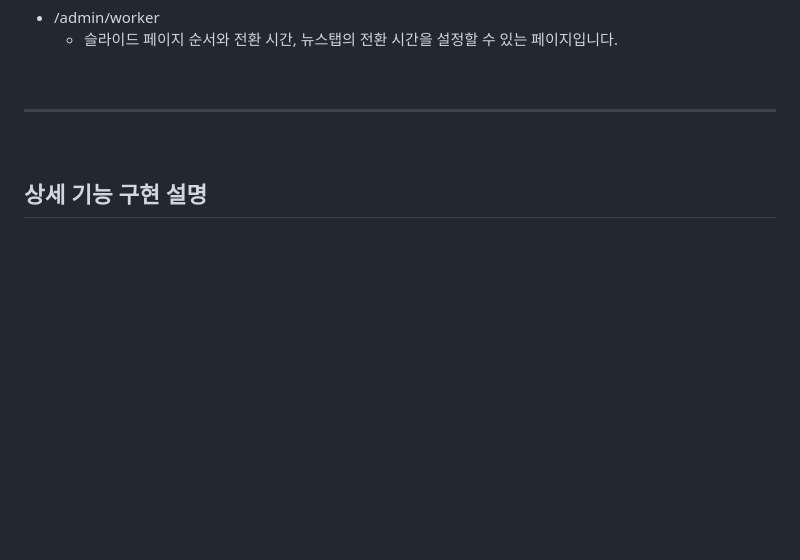
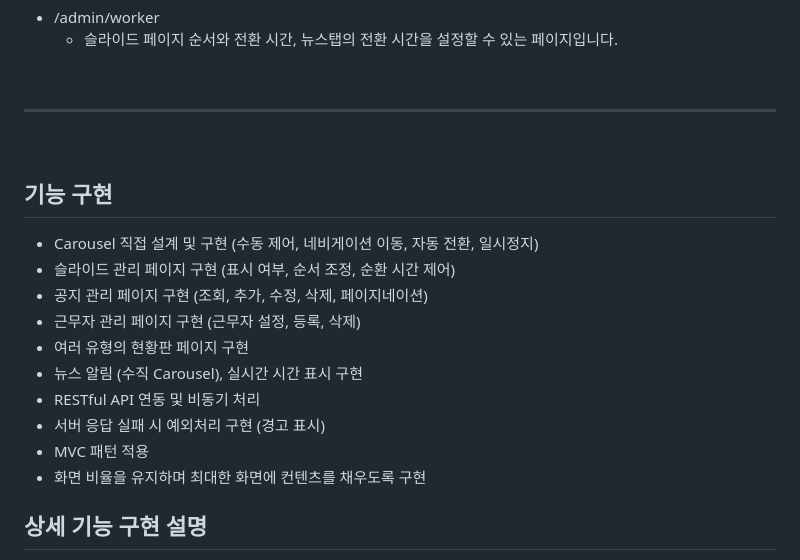
Before and after one commit to syki66/pl-tech, a Markdown page: README.md, the part around the change. Rendered like a GitHub page; blank space fills up the shorter version.

```diff
--- a/README.md
+++ b/README.md
@@ -123,6 +123,19 @@
 ---
 
 <br />
+
+## 기능 구현
+
+- Carousel 직접 설계 및 구현 (수동 제어, 네비게이션 이동, 자동 전환, 일시정지)
+- 슬라이드 관리 페이지 구현 (표시 여부, 순서 조정, 순환 시간 제어)
+- 공지 관리 페이지 구현 (조회, 추가, 수정, 삭제, 페이지네이션)
+- 근무자 관리 페이지 구현 (근무자 설정, 등록, 삭제)
+- 여러 유형의 현황판 페이지 구현
+- 뉴스 알림 (수직 Carousel), 실시간 시간 표시 구현
+- RESTful API 연동 및 비동기 처리
+- 서버 응답 실패 시 예외처리 구현 (경고 표시)
+- MVC 패턴 적용
+- 화면 비율을 유지하며 최대한 화면에 컨텐츠를 채우도록 구현
 
 ## 상세 기능 구현 설명
 
```
